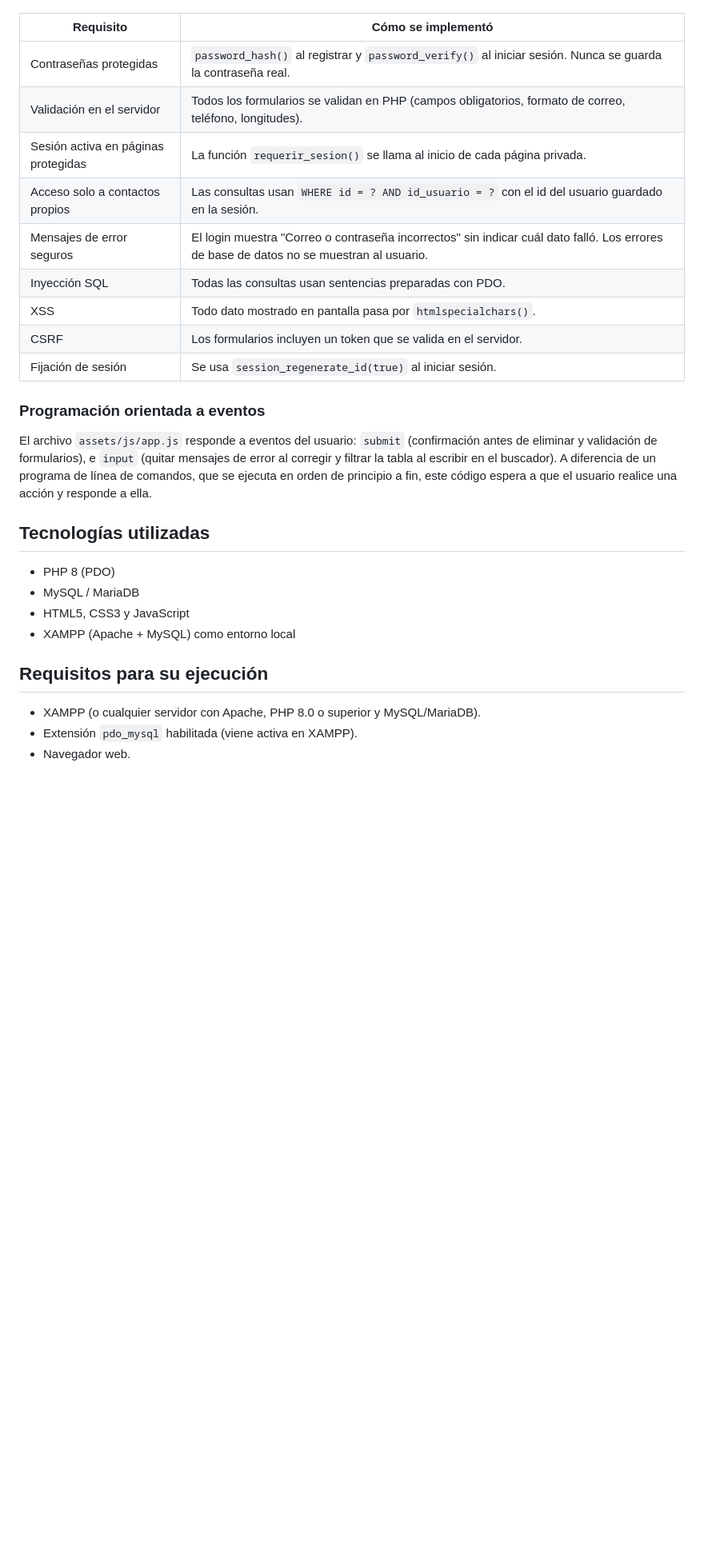
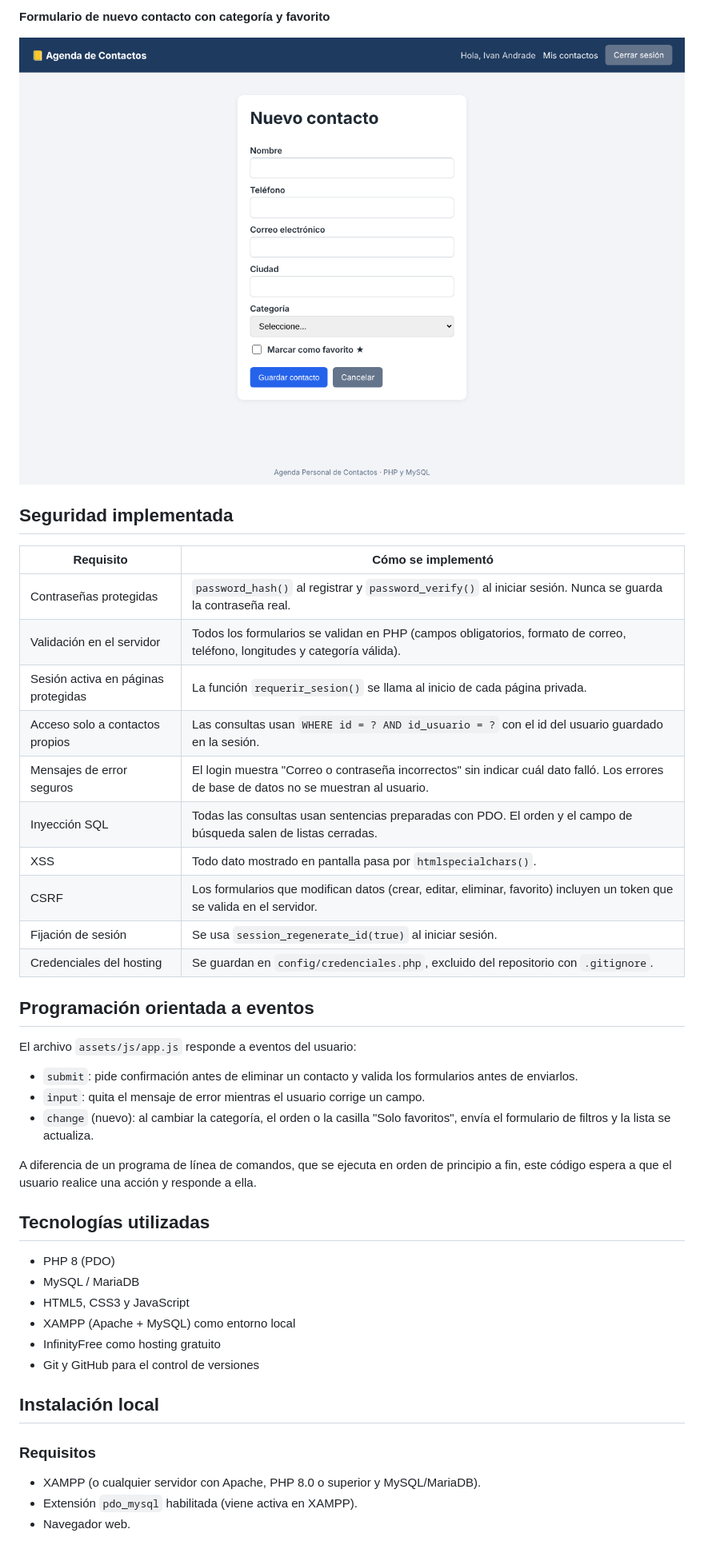
Before and after one commit to Ivan9825/agenda-contactos, a Markdown page: README.md, the part around one of its changes. Shown at 80% size. GitHub-like rendering; pictures changed too: docs/capturas/06_formulario.png (added); blank space fills up the shorter version.

Commit message:
version2

```diff
--- a/README.md
+++ b/README.md
@@ -18,19 +62,31 @@ Cada usuario solo puede ver y gestionar **sus propios contactos**. Las páginas
+**Formulario de nuevo contacto con categoría y favorito**
+
+![Formulario](docs/capturas/06_formulario.png)
+
+## Seguridad implementada
 
 | Requisito | Cómo se implementó |
 |---|---|
 | Contraseñas protegidas | `password_hash()` al registrar y `password_verify()` al iniciar sesión. Nunca se guarda la contraseña real. |
-| Validación en el servidor | Todos los formularios se validan en PHP (campos obligatorios, formato de correo, teléfono, longitudes). |
+| Validación en el servidor | Todos los formularios se validan en PHP (campos obligatorios, formato de correo, teléfono, longitudes y categoría válida). |
 | Sesión activa en páginas protegidas | La función `requerir_sesion()` se llama al inicio de cada página privada. |
 | Acceso solo a contactos propios | Las consultas usan `WHERE id = ? AND id_usuario = ?` con el id del usuario guardado en la sesión. |
 | Mensajes de error seguros | El login muestra "Correo o contraseña incorrectos" sin indicar cuál dato falló. Los errores de base de datos no se muestran al usuario. |
-| Inyección SQL | Todas las consultas usan sentencias preparadas con PDO. |
+| Inyección SQL | Todas las consultas usan sentencias preparadas con PDO. El orden y el campo de búsqueda salen de listas cerradas. |
 | XSS | Todo dato mostrado en pantalla pasa por `htmlspecialchars()`. |
-| CSRF | Los formularios incluyen un token que se valida en el servidor. |
+| CSRF | Los formularios que modifican datos (crear, editar, eliminar, favorito) incluyen un token que se valida en el servidor. |
 | Fijación de sesión | Se usa `session_regenerate_id(true)` al iniciar sesión. |
+| Credenciales del hosting | Se guardan en `config/credenciales.php`, excluido del repositorio con `.gitignore`. |
 
-### Programación orientada a eventos
+## Programación orientada a eventos
 
-El archivo `assets/js/app.js` responde a eventos del usuario: `submit` (confirmación antes de eliminar y validación de formularios), e `input` (quitar mensajes de error al corregir y filtrar la tabla al escribir en el buscador). A diferencia de un programa de línea de comandos, que se ejecuta en orden de principio a fin, este código espera a que el usuario realice una acción y responde a ella.
+El archivo `assets/js/app.js` responde a eventos del usuario:
+
+- `submit`: pide confirmación antes de eliminar un contacto y valida los formularios antes de enviarlos.
+- `input`: quita el mensaje de error mientras el usuario corrige un campo.
+- `change` (nuevo): al cambiar la categoría, el orden o la casilla "Solo favoritos", envía el formulario de filtros y la lista se actualiza.
+
+A diferencia de un programa de línea de comandos, que se ejecuta en orden de principio a fin, este código espera a que el usuario realice una acción y responde a ella.
 
 ## Tecnologías utilizadas
 
@@ -38,8 +94,12 @@ El archivo `assets/js/app.js` responde a eventos del usuario: `submit` (confirma
 - MySQL / MariaDB
 - HTML5, CSS3 y JavaScript
 - XAMPP (Apache + MySQL) como entorno local
+- InfinityFree como hosting gratuito
+- Git y GitHub para el control de versiones
 
-## Requisitos para su ejecución
+## Instalación local
+
+### Requisitos
 
 - XAMPP (o cualquier servidor con Apache, PHP 8.0 o superior y MySQL/MariaDB).
 - Extensión `pdo_mysql` habilitada (viene activa en XAMPP).
```
Also changed, not shown: other parts of README.md (+85 -26 lines), docs/capturas/01_panel.png (added), docs/capturas/02_busqueda.png (added), docs/capturas/03_ordenamiento.png (added), docs/capturas/04_categoria.png (added), docs/capturas/05_favoritos.png (added), 13 other files.
